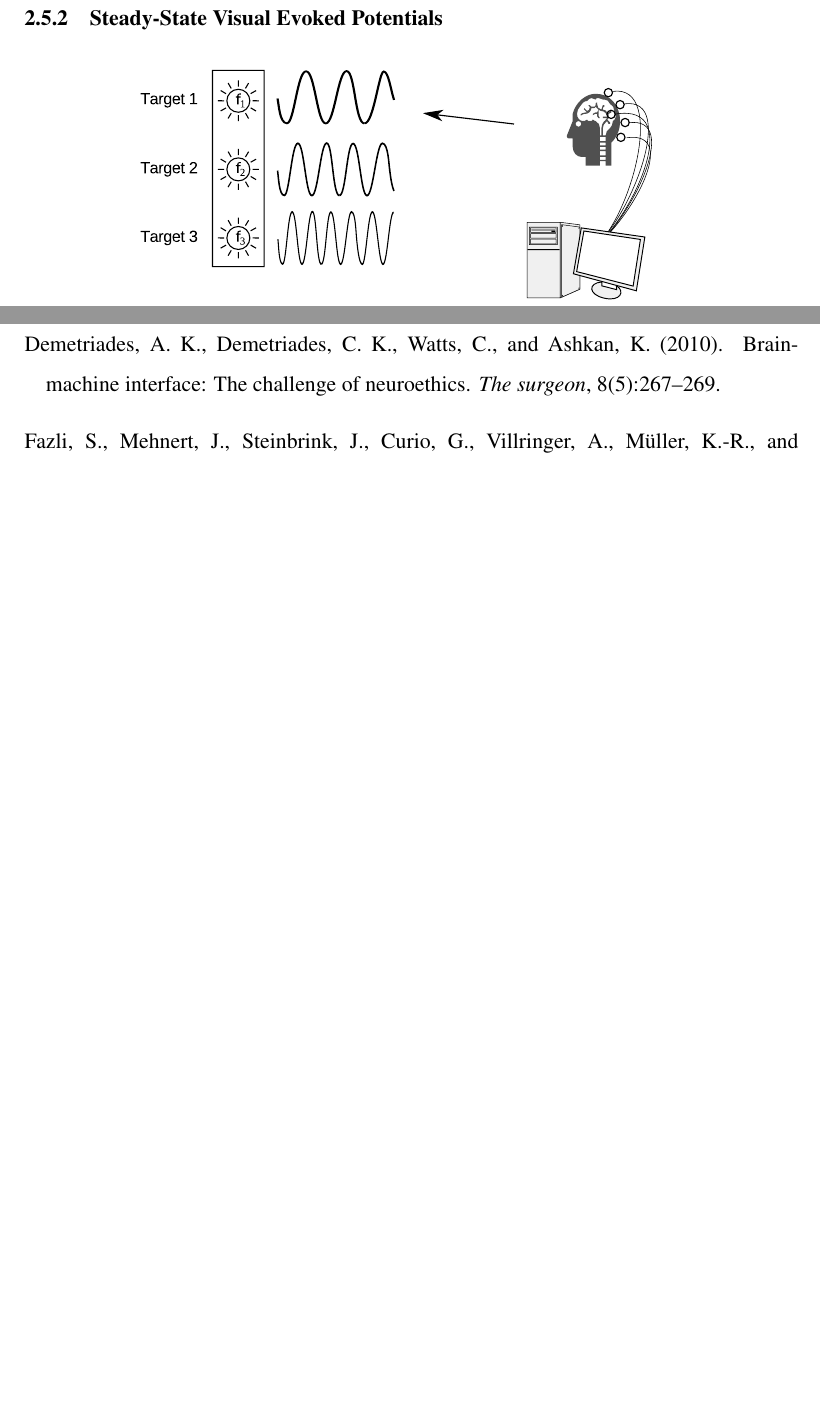
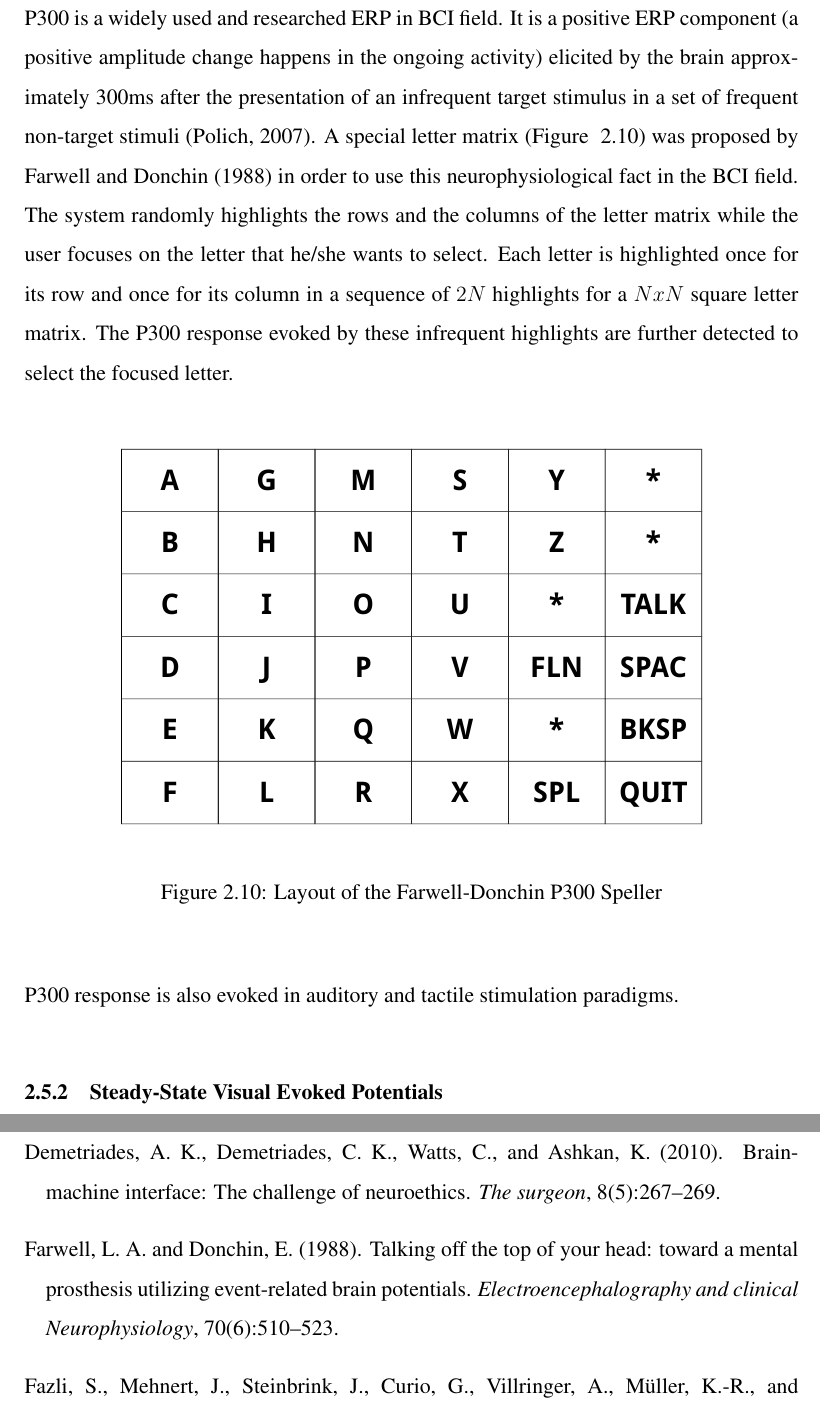
Before and after one commit to ozancaglayan/msc-thesis, a LaTeX thesis (Thesis.tex): two parts of pages 30 and 47 of 52 before the commit and two parts of pages 30 and 48 of 53 after it, joined at a grey line, cut at the place of the change, the shorter picture padded with empty space. Compiled offline with pdfLaTeX.

Commit message:
Add p300 section

```diff
--- a/Thesis.tex
+++ b/Thesis.tex
@@ -979,9 +979,28 @@ area of the brain. A combination of a letter and a number is further used to ide
     Event-Related potentials (ERP) are defined as potential changes in
     neural activity associated with specific cognitive events \citep{luck_introduction_2005}.
 }
-
-%%%%%%%%%%%%%%%%%%%%%%%%%%%%%%%%%%%%%%%%%%%%%%%%%%%%%%%%%%%
-\newpage
+\par{
+    P300 is a widely used and researched ERP in BCI field. It is a positive ERP component (a positive
+    amplitude change happens in the ongoing activity) elicited by the brain approximately
+    300ms after the presentation of an infrequent target stimulus in a set of frequent
+    non-target stimuli \citep{polich_updating_2007}.
+    A special letter matrix (Figure ~\ref{fig:p300_speller}) was proposed by \citet{farwell_talking_1988} in order to use
+    this neurophysiological fact in the BCI field. The system randomly highlights the rows and
+    the columns of the letter matrix while the user focuses on the letter that he/she
+    wants to select. Each letter is highlighted once for its row and once for its column
+    in a sequence of $2N$ highlights for a $NxN$ square letter matrix. The P300 response
+    evoked by these infrequent highlights are further detected to select the focused letter.
+    \begin{figure}[ht]
+        \centering
+        \includegraphics[scale=0.6]{images/p300_speller}
+        \caption{Layout of the Farwell-Donchin P300 Speller}
+        \label{fig:p300_speller}
+    \end{figure}
+}
+\par{
+    P300 response is also evoked in auditory and tactile stimulation paradigms.
+}
+
 \mysubsubsection{Steady-State Visual Evoked Potentials}
 \par{
     \nomenclature{VEP}{Visual Evoked Potential}
```
Also changed, not shown: ThesisLibrary.bib (+10 -0 lines), images/p300_speller.pdf (added), Thesis.tex (8 more changed lines), 1 other file.
